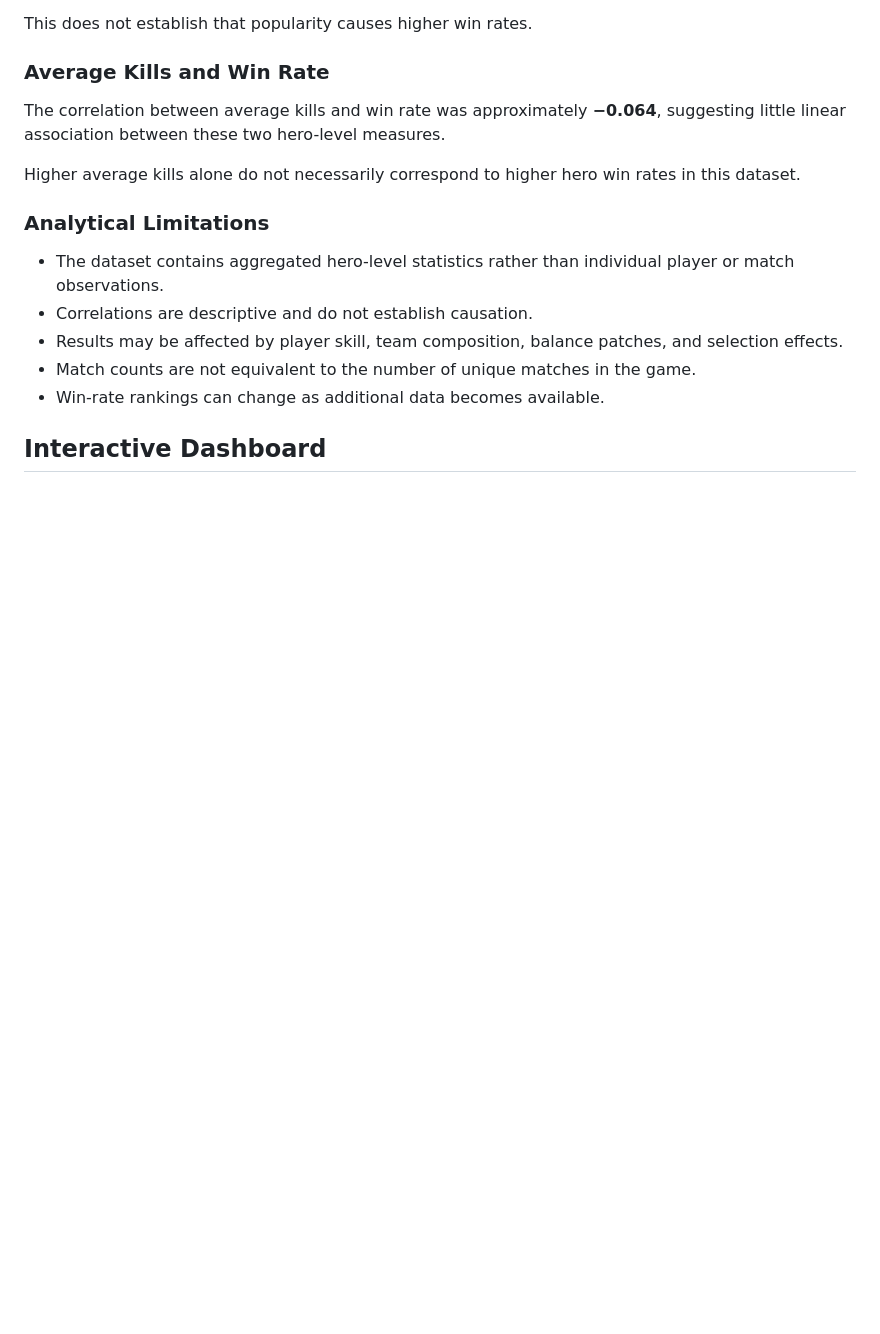
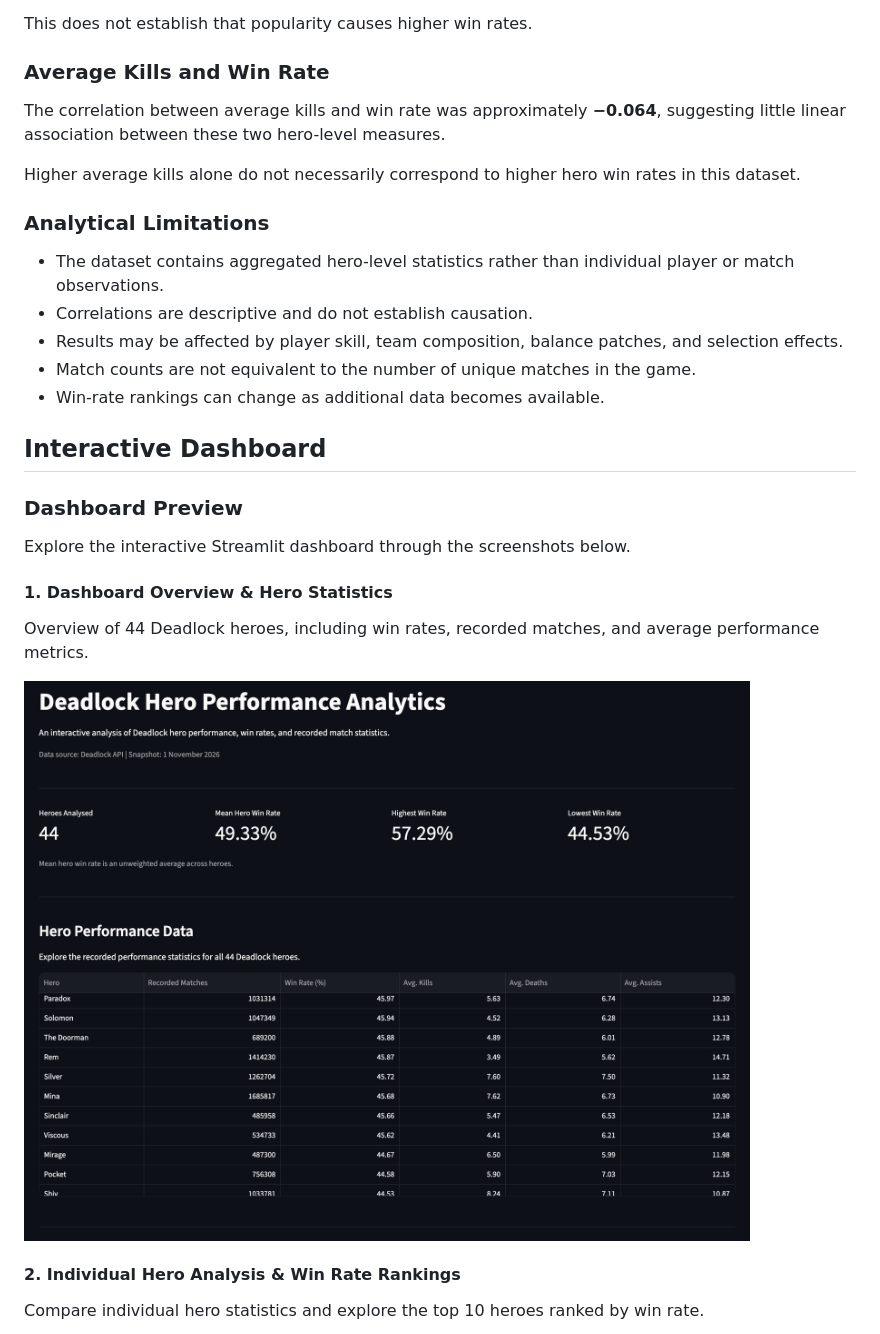
Before and after one commit to naisyap/deadlock-hero-analytics, a Markdown page: README.md, the part around one of its changes. Drawn GitHub-style; pictures changed too: assets/dashboard-overview.png (added); blank space fills up the shorter version.

Commit message:
Add dashboard screenshots and improve README documentation

```diff
--- a/README.md
+++ b/README.md
@@ -133,3 +133,18 @@ Higher average kills alone do not necessarily correspond to higher hero win rate
 - Win-rate rankings can change as additional data becomes available.
 
 ## Interactive Dashboard
+
+### Dashboard Preview
+
+Explore the interactive Streamlit dashboard through the screenshots below.
+
+#### 1. Dashboard Overview & Hero Statistics
+
+Overview of 44 Deadlock heroes, including win rates, recorded matches, and average performance metrics.
+
+![Dashboard Overview and Hero Statistics](assets/dashboard-overview.png)
+
+#### 2. Individual Hero Analysis & Win Rate Rankings
+
+Compare individual hero statistics and explore the top 10 heroes ranked by win rate.
+
```
Also changed, not shown: other parts of README.md (+13 -0 lines), assets/hero-analysis-winrate-rankings.png (added), assets/hero-correlation-analysis.png (added), assets/hero-performance-explorer.png (added).
